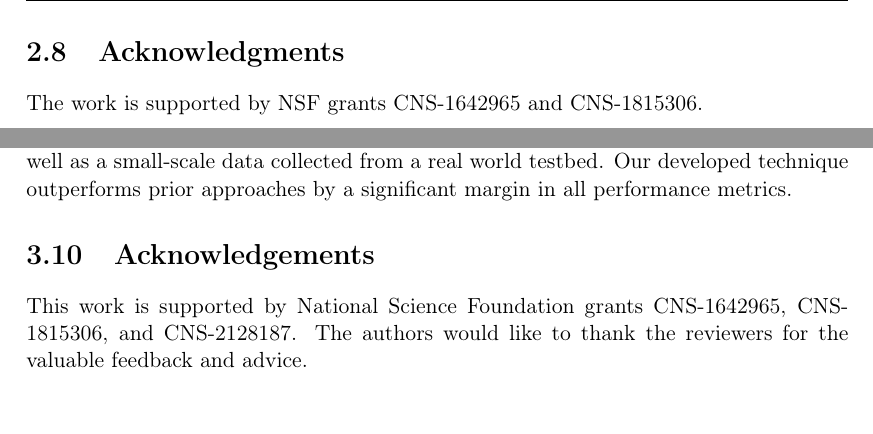
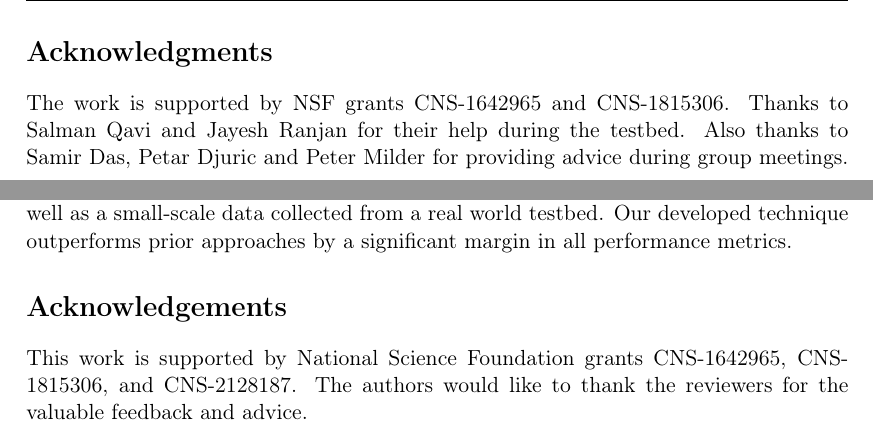
Before and after one commit to caitaozhan/phd.thesis, a LaTeX thesis (main.tex, which reads chapters/icc/def.tex, chapters/ipsn/acknowledge.tex, chapters/wowmom-pmc/acknowledgements.tex): two parts of pages 40 and 72 of 88 before the commit and two parts of pages 40 and 72 of 89 after it, joined at a grey line, cut so that both start at the same text. Compiled offline with pdfLaTeX.

Commit message:
minor updates

```diff
--- a/chapters/icc/def.tex
+++ b/chapters/icc/def.tex
@@ -10,10 +10,10 @@
 % \usepackage[procnumbered,linesnumbered,ruled]{algorithm2e}
 
 % give Procedure a independent counter
-% \newcounter{procedure}
-% \makeatletter
-% \AtBeginEnvironment{procedure}{\let\c@algocf\c@procedure}
-% \makeatother
+\newcounter{procedure}
+\makeatletter
+\AtBeginEnvironment{procedure}{\let\c@algocf\c@procedure}
+\makeatother
 % new commands
 % \newcommand{\red}[1]{\textcolor{red}{#1}}
 % \newcommand{\green}[1]{\textcolor{green}{#1}}
--- a/chapters/ipsn/acknowledge.tex
+++ b/chapters/ipsn/acknowledge.tex
@@ -1,5 +1,5 @@
-\section{Acknowledgments}
+\section*{Acknowledgments}
 
 The work is supported by NSF grants CNS-1642965 and CNS-1815306.
-\eat{Thanks to Salman Qavi and Jayesh Ranjan for their help during the testbed.
-Also thanks to Samir Das, Petar Djuric and Peter Milder for providing advice during group meetings.}
+Thanks to Salman Qavi and Jayesh Ranjan for their help during the testbed.
+Also thanks to Samir Das, Petar Djuric and Peter Milder for providing advice during group meetings.
--- a/chapters/wowmom-pmc/acknowledgements.tex
+++ b/chapters/wowmom-pmc/acknowledgements.tex
@@ -1,2 +1,3 @@
-\section{Acknowledgements}
-This work is supported by National Science Foundation grants CNS-1642965, CNS-1815306, and CNS-2128187. The authors would like to thank the reviewers for the valuable feedback and advice.
+\section*{Acknowledgements}
+This work is supported by National Science Foundation grants CNS-1642965, CNS-1815306, and CNS-2128187.
+The authors would like to thank the reviewers for the valuable feedback and advice.
```
Also changed, not shown: icc.tex (+1 -0 lines), main.tex (+1 -1 lines), 1 other file.
